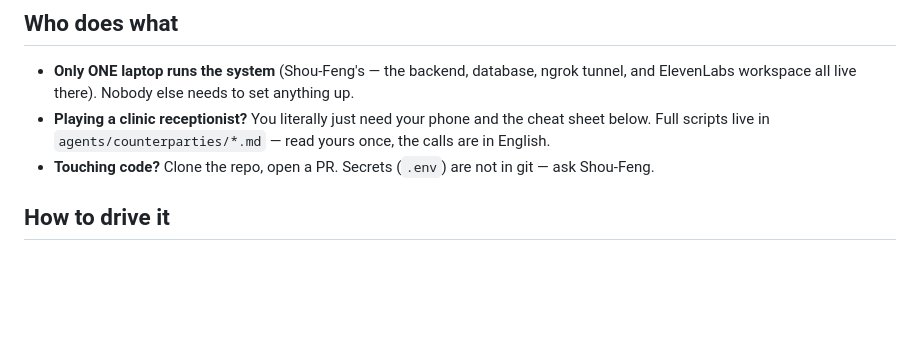
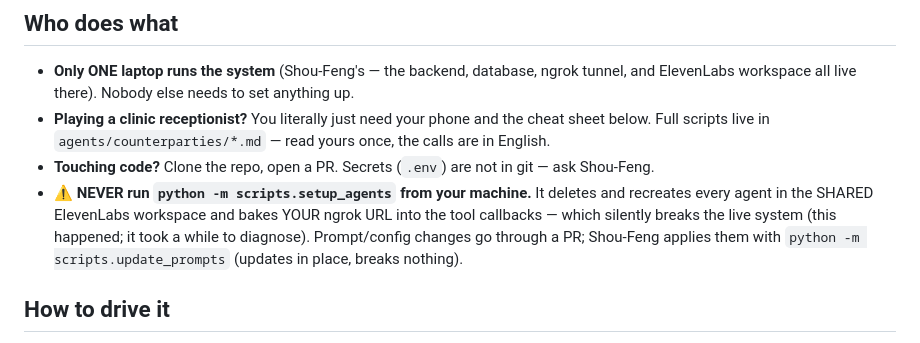
Before and after one commit to changshoufeng0609-cmd/scansaver, a Markdown page: TEAM_GUIDE.md, the part around the change. Drawn GitHub-style; blank space fills up the shorter version.

Commit message:
TEAM_GUIDE: never run setup_agents from a non-host machine (postmortem)
Co-Authored-By: Claude Fable 5 <noreply@anthropic.com>

```diff
--- a/TEAM_GUIDE.md
+++ b/TEAM_GUIDE.md
@@ -25,6 +25,12 @@
   yours once, the calls are in English.
 - **Touching code?** Clone the repo, open a PR. Secrets (`.env`) are not in
   git — ask Shou-Feng.
+- **⚠️ NEVER run `python -m scripts.setup_agents` from your machine.** It
+  deletes and recreates every agent in the SHARED ElevenLabs workspace and
+  bakes YOUR ngrok URL into the tool callbacks — which silently breaks the
+  live system (this happened; it took a while to diagnose). Prompt/config
+  changes go through a PR; Shou-Feng applies them with
+  `python -m scripts.update_prompts` (updates in place, breaks nothing).
 
 ## How to drive it
 
```
